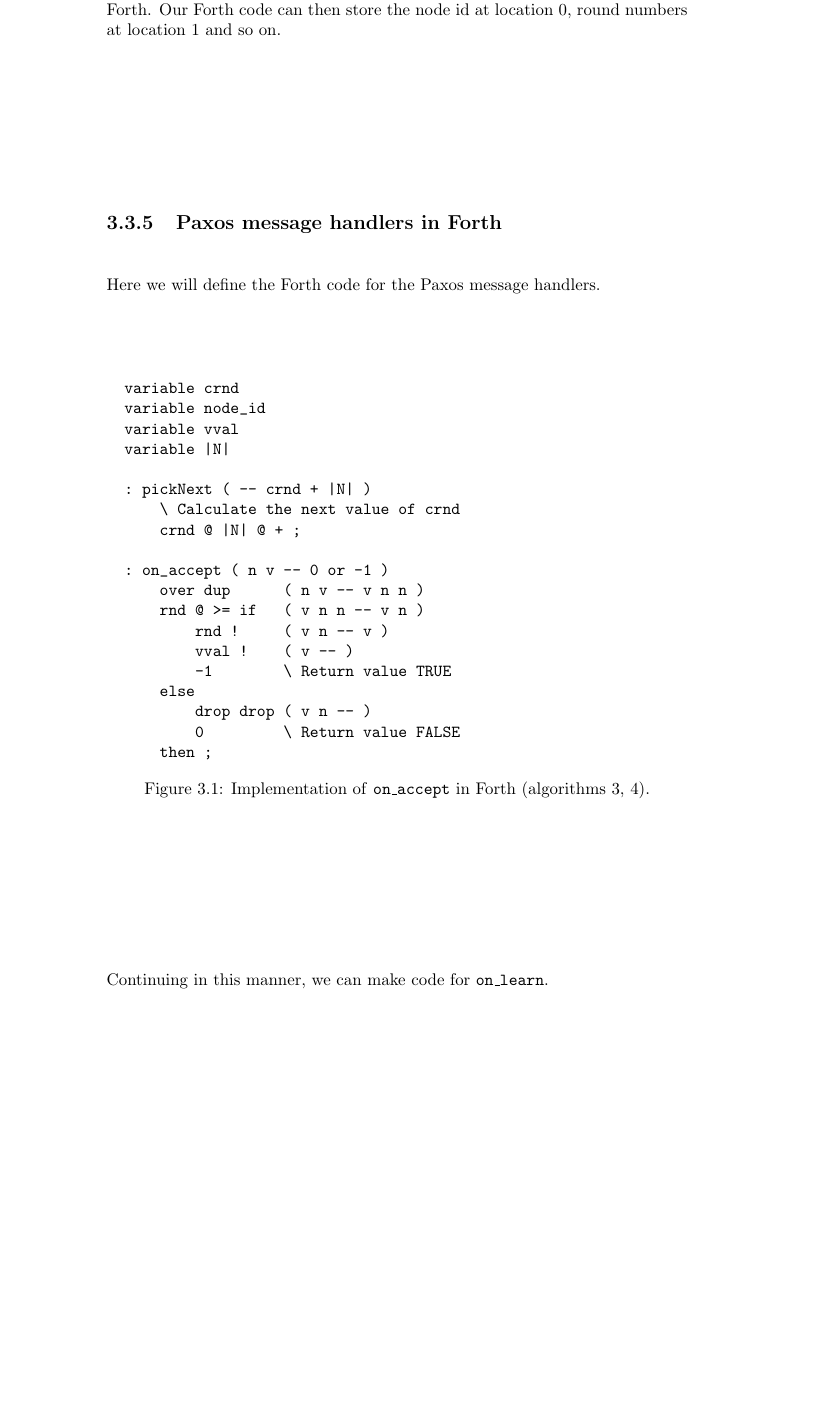
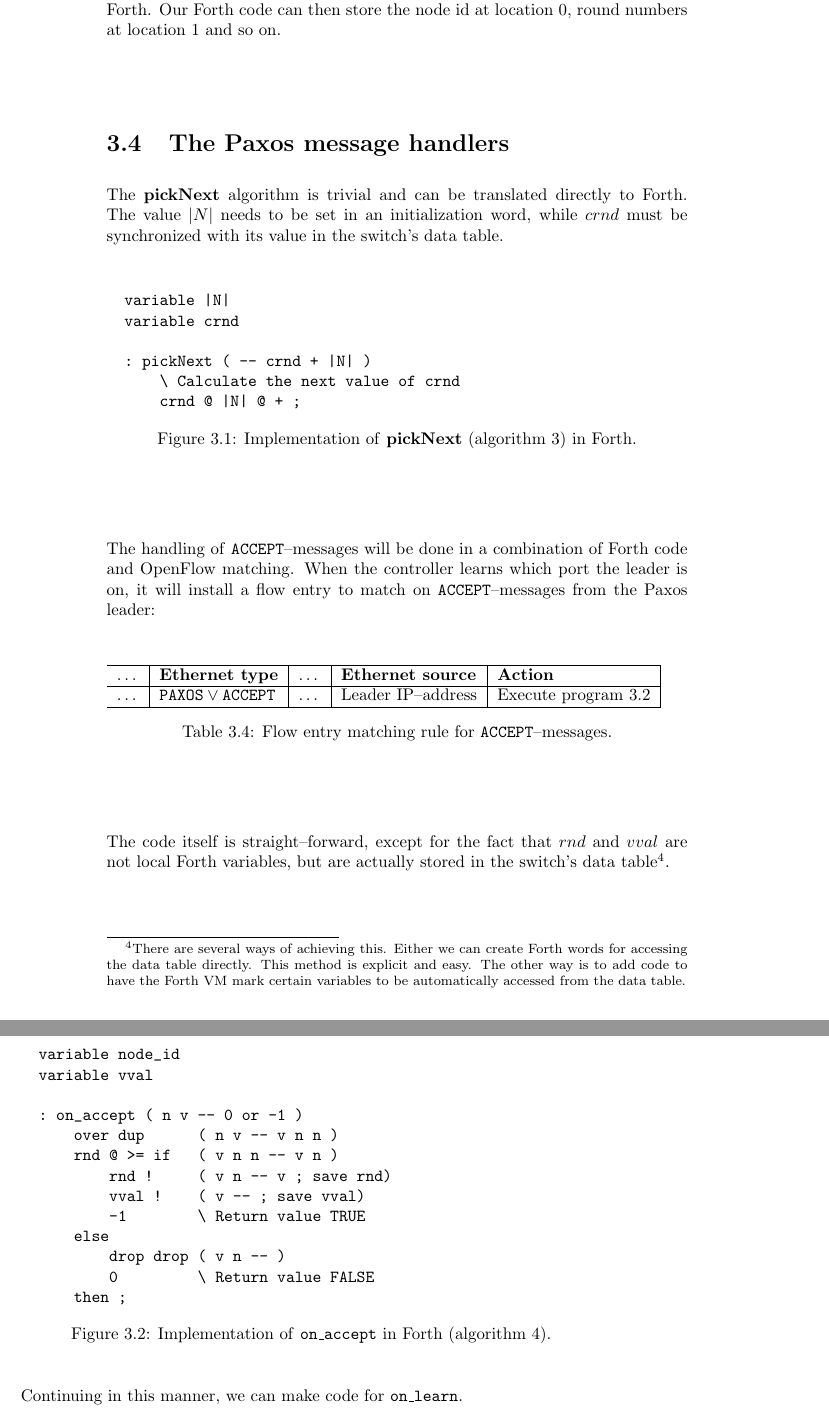
Before and after one commit to cslarsen/bachelor, a LaTeX thesis (thesis/thesis.tex, which reads thesis/paxos-algorithm.tex): part of page 20 of 32 before the commit and two parts of pages 20 and 21 of 32 after it, the two joined at a grey line, cut so that both start at the same text, the shorter picture padded with empty space. Compiled offline with pdfLaTeX.

Commit message:
Added flow entry matching rule

```diff
--- a/thesis/paxos-algorithm.tex
+++ b/thesis/paxos-algorithm.tex
@@ -337,27 +337,73 @@ OpenVSwitch needs to expose internally functions for manipulating this table
 to Forth.  Our Forth code can then store the node id at location 0, round
 numbers at location 1 and so on.
 
-\subsection{Paxos message handlers in Forth}
+\section{The Paxos message handlers}
 
-Here we will define the Forth code for the Paxos message handlers.
+The \textbf{pickNext} algorithm is trivial and can be translated directly to
+Forth.  The value $|N|$ needs to be set in an initialization word,
+while $crnd$ must be synchronized with its value in the switch's data table.
 
 \begin{figure}[H]
   \centering
   \begin{Verbatim}
+  variable |N|
   variable crnd
-  variable node_id
-  variable vval
-  variable |N|
 
   : pickNext ( -- crnd + |N| )
       \ Calculate the next value of crnd
       crnd @ |N| @ + ;
+  \end{Verbatim}
+  \label{program.forth.pickNext}
+  \caption{Implementation of \textbf{pickNext} (algorithm
+      \ref{algorithm:paxos.simple.pickNext}) in Forth.}
+\end{figure}
+
+The handling of \texttt{ACCEPT}--messages will be done in a combination of
+Forth code and OpenFlow matching.  When the controller learns which port the
+leader is on, it will install a flow entry to match on
+\texttt{ACCEPT}--messages from the Paxos leader:
+
+\begin{table}[H]
+  \begin{tabular}{l|l|l|l|l|}
+    \hline
+      \dots &
+      \textbf{Ethernet type} &
+      \dots &
+      \textbf{Ethernet source} &
+      \textbf{Action}
+      \\
+    \hline
+      \dots &
+      $\texttt{PAXOS} \vee \texttt{ACCEPT}$
+      & \dots
+      & Leader IP--address
+      & Execute program \ref{program:forth.on-accept}
+      \\
+    \hline
+  \end{tabular}
+  \caption{Flow entry matching rule for \texttt{ACCEPT}--messages.}
+  \label{table:matching.simple.accept}
+\end{table}
+
+The code itself is straight--forward, except for the fact that $rnd$ and
+$vval$ are not local Forth variables, but are actually stored in the
+switch's data table\footnote{There are several ways of achieving this.
+Either we can create Forth words for accessing the data table directly.
+This method is explicit and easy.  The other way is to add code to have
+the Forth VM mark certain variables to be automatically accessed from the
+data table.}.
+
+\begin{figure}[H]
+  \centering
+  \begin{Verbatim}
+  variable node_id
+  variable vval
 
   : on_accept ( n v -- 0 or -1 )
       over dup      ( n v -- v n n )
       rnd @ >= if   ( v n n -- v n )
-          rnd !     ( v n -- v )
-          vval !    ( v -- )
+          rnd !     ( v n -- v ; save rnd)
+          vval !    ( v -- ; save vval)
           -1        \ Return value TRUE
       else
           drop drop ( v n -- )
@@ -365,8 +411,7 @@ Here we will define the Forth code for the Paxos message handlers.
       then ;
   \end{Verbatim}
   \caption{Implementation of \texttt{on\_{}accept} in Forth
-            (algorithms \ref{algorithm:paxos.simple.pickNext},
-                        \ref{algorithm:paxos.simple.acceptor}).}
+            (algorithm \ref{algorithm:paxos.simple.acceptor}).}
   \label{program:forth.on-accept}
 \end{figure}
 
```
